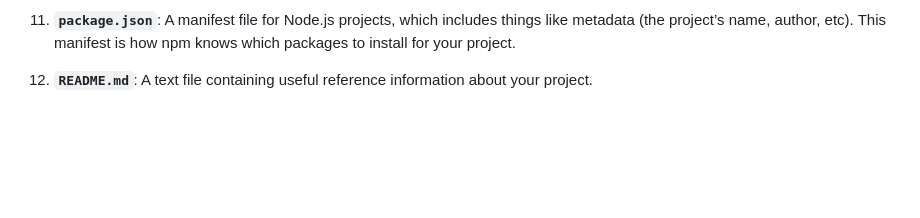
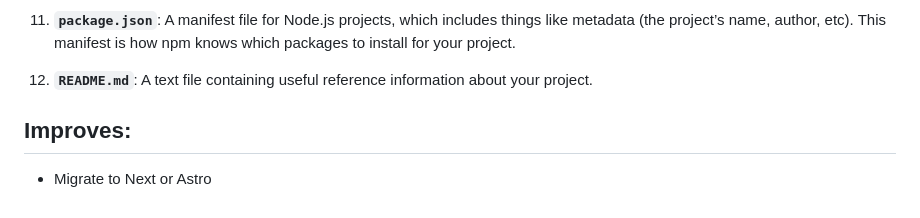
Before and after one commit to baguilar6174/gatsby-recipes-app, a Markdown page: README.md, the part around the change. GitHub-like rendering; blank space fills up the shorter version.

```diff
--- a/README.md
+++ b/README.md
@@ -44,3 +44,7 @@ A quick look at the top-level files and directories you'll see in a Gatsby proje
 11. **`package.json`**: A manifest file for Node.js projects, which includes things like metadata (the project’s name, author, etc). This manifest is how npm knows which packages to install for your project.
 
 12. **`README.md`**: A text file containing useful reference information about your project.
+
+## Improves:
+
+- Migrate to Next or Astro
```
